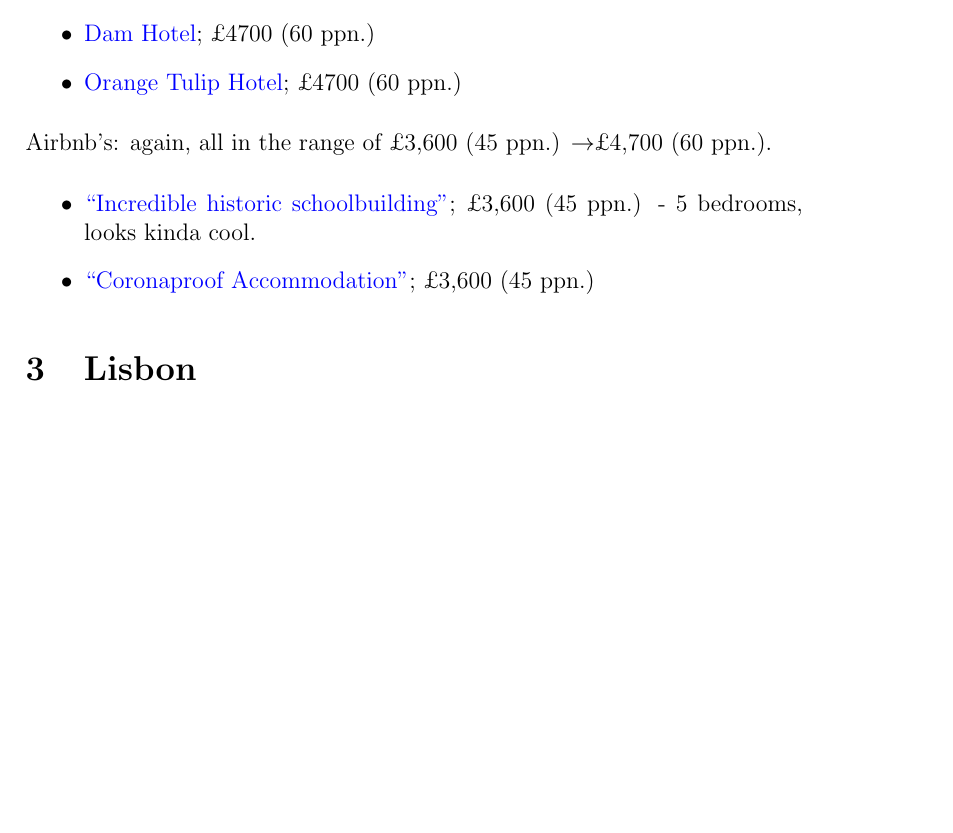
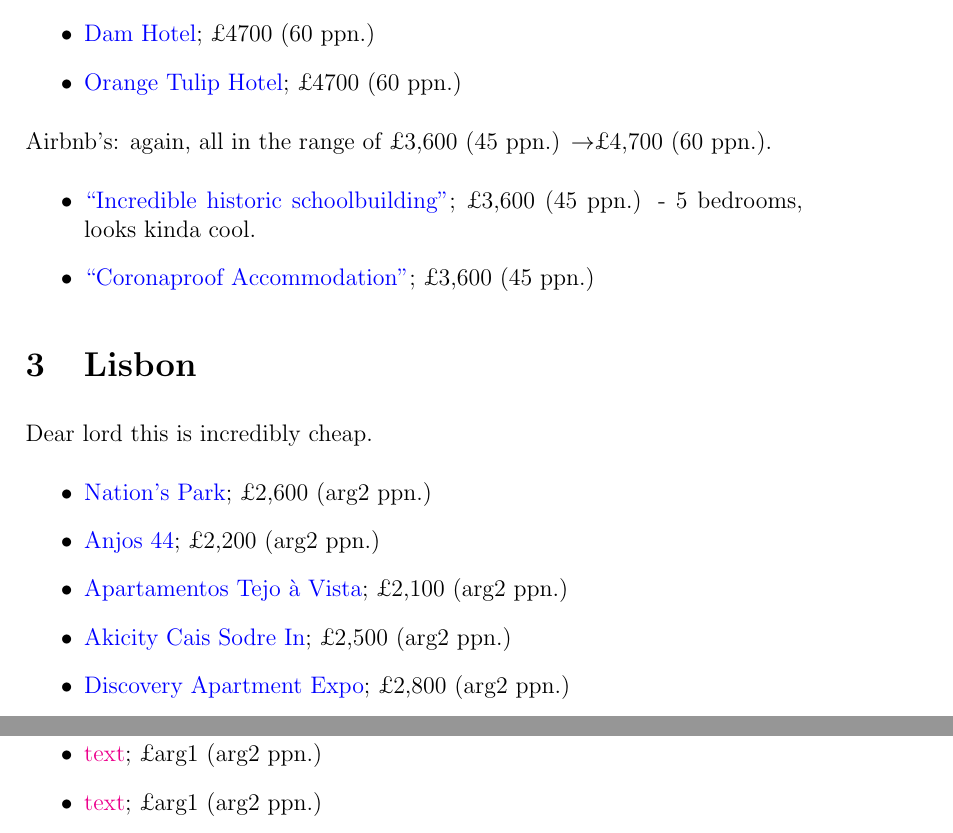
Before and after one commit to slate-edin/2022-Summer, a LaTeX document (Travel_Plans.tex): part of page 3 of 3 before the commit and two parts of pages 3 and 4 of 4 after it, the two joined at a grey line, cut so that both start at the same text, the shorter picture padded with empty space. Compiled offline with pdfLaTeX.

Commit message:
txs auto checkin

```diff
--- a/Travel_Plans.tex
+++ b/Travel_Plans.tex
@@ -85,7 +85,24 @@
 		\href{https://www.airbnb.co.uk/rooms/14224936?adults=10&check_in=2022-05-28&check_out=2022-06-05&federated_search_id=eacbb969-9448-48b4-b093-cfbc72c92868&source_impression_id=p3_1648314565_rybHsVBrlbjEOZeR}{``Coronaproof Accommodation"}; \cost{3,600}{45}
 	\end{itemize}
 	\section{Lisbon}
-
-
+	Dear lord this is incredibly cheap.
+	\begin{itemize}
+		\item
+		\href{https://www.booking.com/hotel/pt/mahouse-guest-house-lisboa.html?aid=355028;sid=3f62ec944d118827daff72c411262409;all_sr_blocks=718746801_305311707_16_2_0;checkin=2022-05-28;checkout=2022-06-05;dest_id=-2167973;dest_type=city;dist=0;group_adults=10;group_children=0;hapos=4;highlighted_blocks=718746801_305311707_16_2_0;hpos=4;map=1;matching_block_id=718746801_305311707_16_2_0;no_rooms=1;req_adults=10;req_children=0;room1=A%2CA%2CA%2CA%2CA%2CA%2CA%2CA%2CA%2CA;sb_price_type=total;sr_order=popularity;sr_pri_blocks=718746801_305311707_16_2_0__317000;srepoch=1648314704;srpvid=b13d78e7745e0106;type=total;ucfs=1&#map_closed}{Nation's Park}; \cost{2,600}{arg2}
+		\item
+		\href{https://www.booking.com/hotel/pt/anjos-44-lisbon-apartments.html?aid=355028;sid=3f62ec944d118827daff72c411262409;all_sr_blocks=251194703_310973254_6_0_0%2C251194705_310973254_4_0_0;checkin=2022-05-28;checkout=2022-06-05;dest_id=-2167973;dest_type=city;dist=0;group_adults=10;group_children=0;hapos=5;highlighted_blocks=251194703_310973254_6_0_0%2C251194705_310973254_4_0_0;hpos=5;matching_block_id=251194703_310973254_6_0_0;no_rooms=1;req_adults=10;req_children=0;room1=A%2CA%2CA%2CA%2CA%2CA%2CA%2CA%2CA%2CA;sb_price_type=total;sr_order=popularity;sr_pri_blocks=251194703_310973254_6_0_0__136450%2C251194705_310973254_4_0_0__134200;srepoch=1648314704;srpvid=b13d78e7745e0106;type=total;ucfs=1&#hotelTmpl}{Anjos 44}; \cost{2,200}{arg2}
+		\item
+		\href{https://www.booking.com/hotel/pt/duplex-tejo-a-vista-43680-47-al.html?aid=355028;sid=3f62ec944d118827daff72c411262409;all_sr_blocks=243100502_143345713_4_0_0%2C243100501_143345713_6_0_0;checkin=2022-05-28;checkout=2022-06-05;dest_id=-2167973;dest_type=city;dist=0;group_adults=10;group_children=0;hapos=6;highlighted_blocks=243100502_143345713_4_0_0%2C243100501_143345713_6_0_0;hpos=6;matching_block_id=243100502_143345713_4_0_0;no_rooms=1;req_adults=10;req_children=0;room1=A%2CA%2CA%2CA%2CA%2CA%2CA%2CA%2CA%2CA;sb_price_type=total;sr_order=popularity;sr_pri_blocks=243100502_143345713_4_0_0__101600%2C243100501_143345713_6_0_0__152400;srepoch=1648314704;srpvid=b13d78e7745e0106;type=total;ucfs=1&#hotelTmpl}{Apartamentos Tejo \`{a} Vista}; \cost{2,100}{arg2}
+		\item
+		\href{https://www.booking.com/hotel/pt/akicity-cais-sodre-in.html?aid=355028;sid=3f62ec944d118827daff72c411262409;all_sr_blocks=271036203_310657547_5_0_0%2C271036201_310657547_5_0_0;checkin=2022-05-28;checkout=2022-06-05;dest_id=-2167973;dest_type=city;dist=0;group_adults=10;group_children=0;hapos=7;highlighted_blocks=271036203_310657547_5_0_0%2C271036201_310657547_5_0_0;hpos=7;matching_block_id=271036203_310657547_5_0_0;no_rooms=1;req_adults=10;req_children=0;room1=A%2CA%2CA%2CA%2CA%2CA%2CA%2CA%2CA%2CA;sb_price_type=total;sr_order=popularity;sr_pri_blocks=271036203_310657547_5_0_0__153800%2C271036201_310657547_5_0_0__153800;srepoch=1648314704;srpvid=b13d78e7745e0106;type=total;ucfs=1&#hotelTmpl}{Akicity Cais Sodre In}; \cost{2,500}{arg2}
+		\item
+		\href{https://www.booking.com/hotel/pt/discovery-apartment.html?aid=355028;sid=3f62ec944d118827daff72c411262409;all_sr_blocks=126941004_337661817_9_0_0%2C126941005_337661817_2_0_0;checkin=2022-05-28;checkout=2022-06-05;dest_id=-2167973;dest_type=city;dist=0;group_adults=10;group_children=0;hapos=8;highlighted_blocks=126941004_337661817_9_0_0%2C126941005_337661817_2_0_0;hpos=8;matching_block_id=126941004_337661817_9_0_0;no_rooms=1;req_adults=10;req_children=0;room1=A%2CA%2CA%2CA%2CA%2CA%2CA%2CA%2CA%2CA;sb_price_type=total;sr_order=popularity;sr_pri_blocks=126941004_337661817_9_0_0__251800%2C126941005_337661817_2_0_0__79600;srepoch=1648314704;srpvid=b13d78e7745e0106;type=total;ucfs=1&#hotelTmpl}{Discovery Apartment Expo}; \cost{2,800}{arg2}
+		\item
+		\href{URL}{text}; \cost{arg1}{arg2}
+		\item
+		\href{URL}{text}; \cost{arg1}{arg2}
+		\item
+		\href{URL}{text}; \cost{arg1}{arg2}
+	\end{itemize}
 
 \end{document}
```
